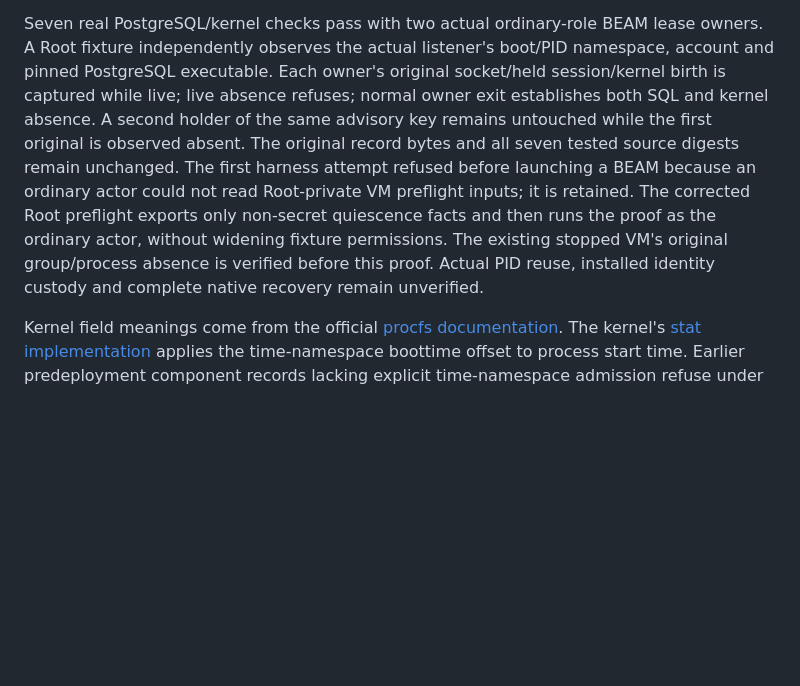
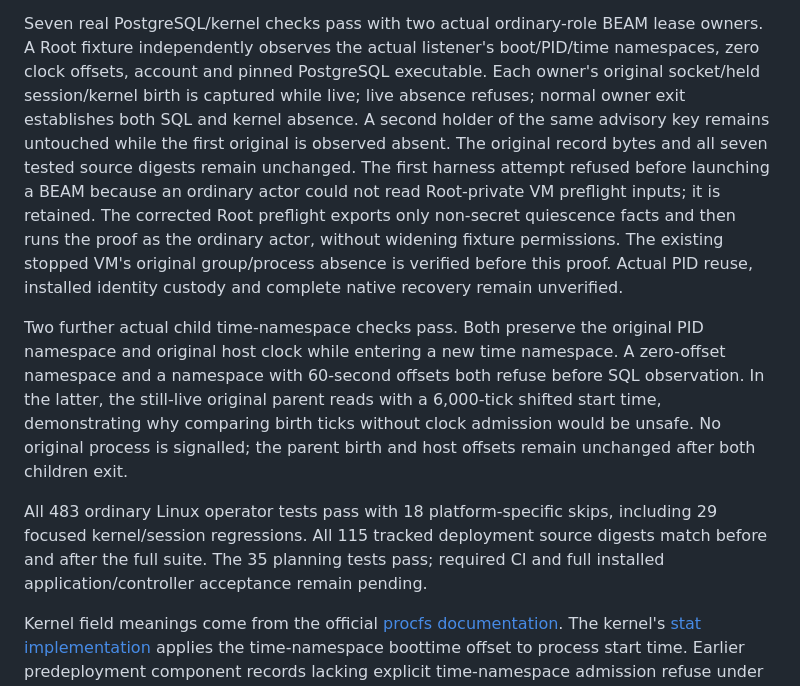
Before and after one commit to FRIKKern/gitgood, a Markdown page: docs/implementation/native-kernel-backend.md, the part around the change. Rendered like a GitHub page; blank space fills up the shorter version.

Commit message:
docs: retain actual time namespace refusal and operator proof

```diff
--- a/docs/implementation/native-kernel-backend.md
+++ b/docs/implementation/native-kernel-backend.md
@@ -53,7 +53,7 @@ the separate actual PostgreSQL proof supplies that component evidence.
 
 Seven real PostgreSQL/kernel checks pass with two actual ordinary-role BEAM
 lease owners. A Root fixture independently observes the actual listener's
-boot/PID namespace, account and pinned PostgreSQL executable. Each owner's
+boot/PID/time namespaces, zero clock offsets, account and pinned PostgreSQL executable. Each owner's
 original socket/held session/kernel birth is captured while live; live absence
 refuses; normal owner exit establishes both SQL and kernel absence. A second
 holder of the same advisory key remains untouched while the first original is
@@ -66,6 +66,19 @@ permissions. The existing stopped VM's original group/process absence is
 verified before this proof. Actual PID reuse, installed identity custody and
 complete native recovery remain unverified.
 
+Two further actual child time-namespace checks pass. Both preserve the original
+PID namespace and original host clock while entering a new time namespace. A
+zero-offset namespace and a namespace with 60-second offsets both refuse before
+SQL observation. In the latter, the still-live original parent reads with a
+6,000-tick shifted start time, demonstrating why comparing birth ticks without
+clock admission would be unsafe. No original process is signalled; the parent
+birth and host offsets remain unchanged after both children exit.
+
+All 483 ordinary Linux operator tests pass with 18 platform-specific skips,
+including 29 focused kernel/session regressions. All 115 tracked deployment
+source digests match before and after the full suite. The 35 planning tests pass;
+required CI and full installed application/controller acceptance remain pending.
+
 Kernel field meanings come from the official
 [procfs documentation](https://www.kernel.org/doc/html/latest/filesystems/proc.html).
 The kernel's [stat implementation](https://github.com/torvalds/linux/blob/master/fs/proc/array.c)
```
